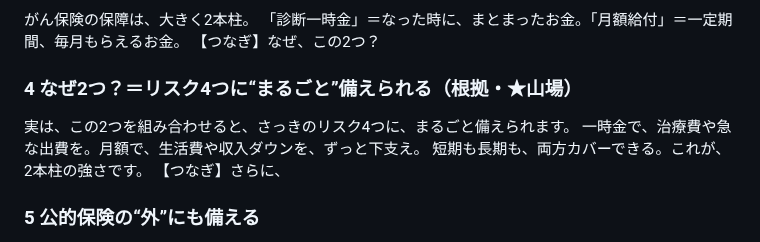
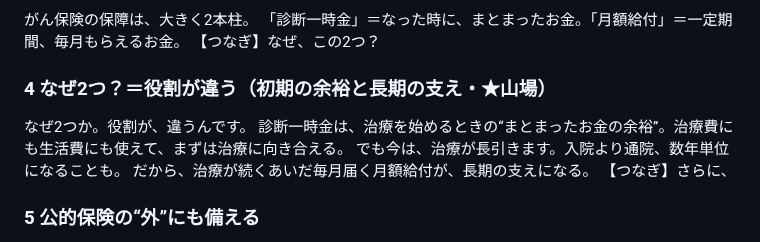
Before and after one commit to taichimoneylife-glitc/-, a Markdown page: remotion-zukai-reel/script_gan2.md, the part around the change. Drawn GitHub-style.

Commit message:
がん②図4を役割の違いで再構成(一時金=初期の余裕/月額=長引く治療の長期支え)
リスク紐づけから役割解説へ。一時金=治療開始時のまとまった余裕(何にでも使える)、
月額=通院が数年単位に長引く治療への継続的支え。確かにと思わせる具体に。

Co-Authored-By: Claude Opus 4.8 <noreply@anthropic.com>
Claude-Session: https://claude.ai/code/session_01NtiJLcFKViicDQSuTnFUVk

```diff
--- a/remotion-zukai-reel/script_gan2.md
+++ b/remotion-zukai-reel/script_gan2.md
@@ -34,10 +34,11 @@
 「診断一時金」＝なった時に、まとまったお金。「月額給付」＝一定期間、毎月もらえるお金。
 【つなぎ】なぜ、この2つ？
 
-### 4 なぜ2つ？＝リスク4つに“まるごと”備えられる（根拠・★山場）
-実は、この2つを組み合わせると、さっきのリスク4つに、まるごと備えられます。
-一時金で、治療費や急な出費を。月額で、生活費や収入ダウンを、ずっと下支え。
-短期も長期も、両方カバーできる。これが、2本柱の強さです。
+### 4 なぜ2つ？＝役割が違う（初期の余裕と長期の支え・★山場）
+なぜ2つか。役割が、違うんです。
+診断一時金は、治療を始めるときの“まとまったお金の余裕”。治療費にも生活費にも使えて、まずは治療に向き合える。
+でも今は、治療が長引きます。入院より通院、数年単位になることも。
+だから、治療が続くあいだ毎月届く月額給付が、長期の支えになる。
 【つなぎ】さらに、
 
 ### 5 公的保険の“外”にも備える
```
